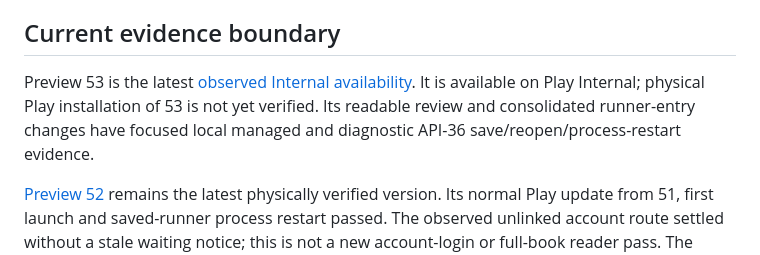
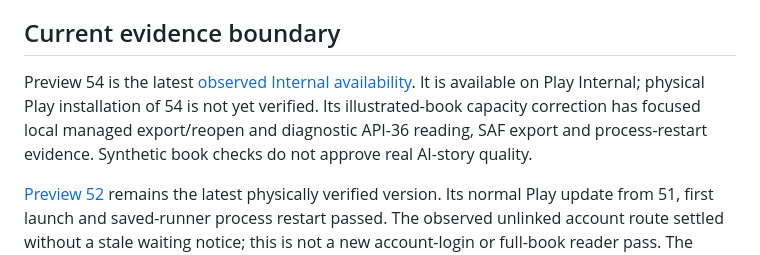
Before and after one commit to ArchonMegalon/chummer-android, a Markdown page: docs/LOCAL_INTERNAL_DELIVERY.md, the part around the change. Drawn GitHub-style.

Commit message:
docs: record verified Preview 54 Internal availability

```diff
--- a/docs/LOCAL_INTERNAL_DELIVERY.md
+++ b/docs/LOCAL_INTERNAL_DELIVERY.md
@@ -104,10 +104,11 @@ stored data, not an Android downgrade. Keep the previous artifact and evidence.
 
 ## Current evidence boundary
 
-Preview 53 is the latest [observed Internal availability](../play/evidence/preview53-internal-observation.md).
-It is available on Play Internal; physical Play installation of 53 is not yet
-verified. Its readable review and consolidated runner-entry changes have focused
-local managed and diagnostic API-36 save/reopen/process-restart evidence.
+Preview 54 is the latest [observed Internal availability](../play/evidence/preview54-internal-observation.md).
+It is available on Play Internal; physical Play installation of 54 is not yet
+verified. Its illustrated-book capacity correction has focused local managed
+export/reopen and diagnostic API-36 reading, SAF export and process-restart
+evidence. Synthetic book checks do not approve real AI-story quality.
 
 [Preview 52](../play/evidence/preview52-internal-observation.md) remains the latest
 physically verified version. Its normal Play update from 51, first launch and saved-runner process
```
Also changed, not shown: play/evidence/preview54-internal-observation.md (added, +85 -0 lines).
